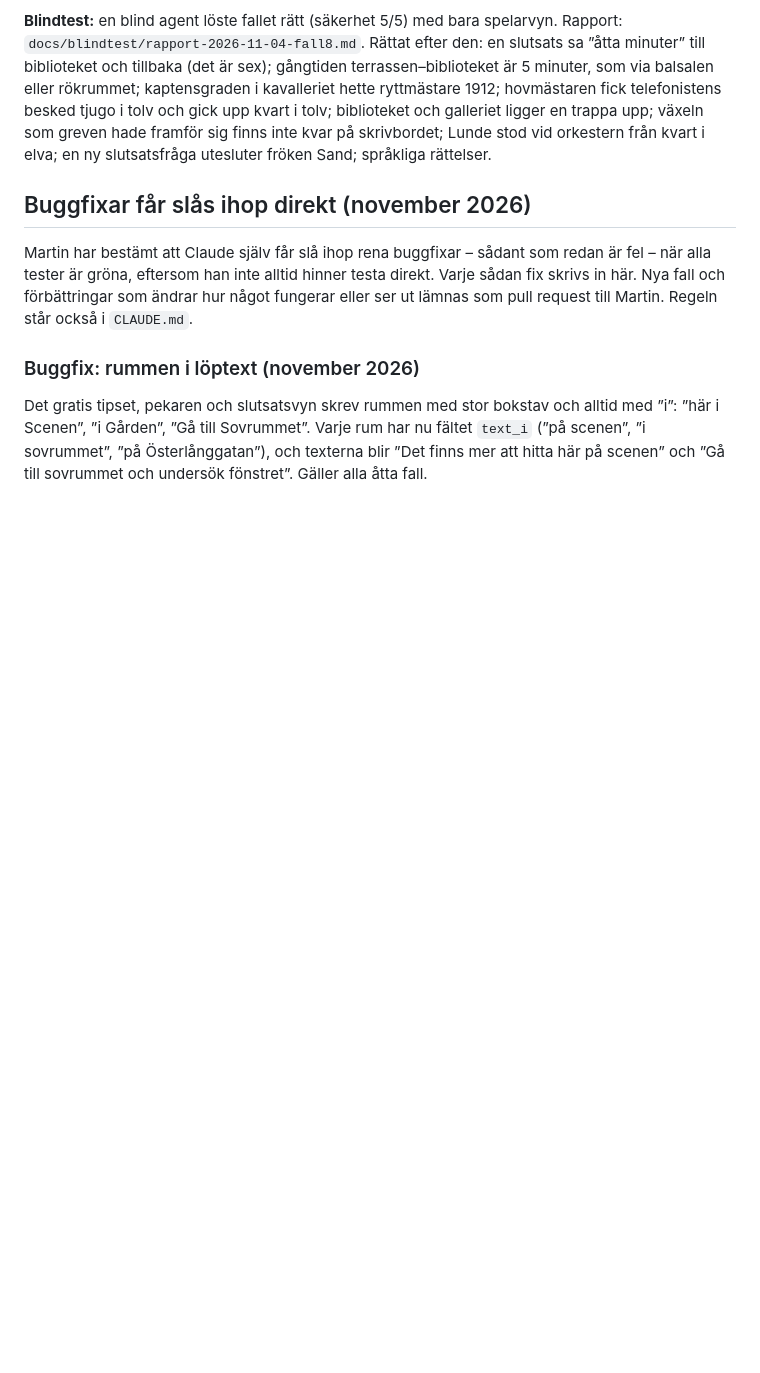
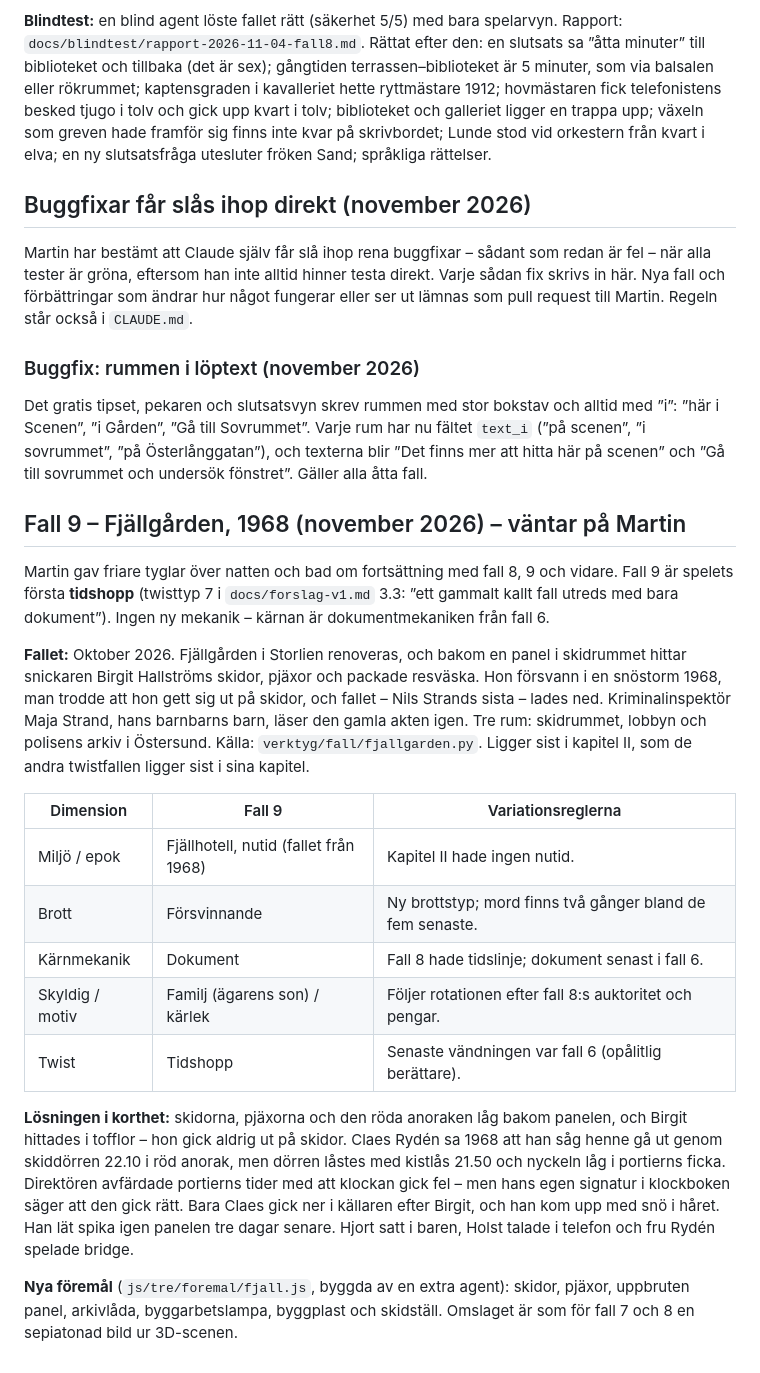
Before and after one commit to 9w9wt9yj98-cpu/Detektiv, a Markdown page: docs/beslut.md, the part around the change. Rendered like a GitHub page; blank space fills up the shorter version.

Commit message:
Fall 9 i docs/beslut.md
Co-Authored-By: Claude Opus 5.5 <noreply@anthropic.com>
Claude-Session: https://claude.ai/code/session_01XZHsRJdv7uEGGB4oU7cpVy

```diff
--- a/docs/beslut.md
+++ b/docs/beslut.md
@@ -381,3 +381,21 @@ Martin har bestämt att Claude själv får slå ihop rena buggfixar – sådant
 ### Buggfix: rummen i löptext (november 2026)
 
 Det gratis tipset, pekaren och slutsatsvyn skrev rummen med stor bokstav och alltid med ”i”: ”här i Scenen”, ”i Gården”, ”Gå till Sovrummet”. Varje rum har nu fältet `text_i` (”på scenen”, ”i sovrummet”, ”på Österlånggatan”), och texterna blir ”Det finns mer att hitta här på scenen” och ”Gå till sovrummet och undersök fönstret”. Gäller alla åtta fall.
+
+## Fall 9 – Fjällgården, 1968 (november 2026) – väntar på Martin
+
+Martin gav friare tyglar över natten och bad om fortsättning med fall 8, 9 och vidare. Fall 9 är spelets första **tidshopp** (twisttyp 7 i `docs/forslag-v1.md` 3.3: ”ett gammalt kallt fall utreds med bara dokument”). Ingen ny mekanik – kärnan är dokumentmekaniken från fall 6.
+
+**Fallet:** Oktober 2026. Fjällgården i Storlien renoveras, och bakom en panel i skidrummet hittar snickaren Birgit Hallströms skidor, pjäxor och packade resväska. Hon försvann i en snöstorm 1968, man trodde att hon gett sig ut på skidor, och fallet – Nils Strands sista – lades ned. Kriminalinspektör Maja Strand, hans barnbarns barn, läser den gamla akten igen. Tre rum: skidrummet, lobbyn och polisens arkiv i Östersund. Källa: `verktyg/fall/fjallgarden.py`. Ligger sist i kapitel II, som de andra twistfallen ligger sist i sina kapitel.
+
+| Dimension | Fall 9 | Variationsreglerna |
+|---|---|---|
+| Miljö / epok | Fjällhotell, nutid (fallet från 1968) | Kapitel II hade ingen nutid. |
+| Brott | Försvinnande | Ny brottstyp; mord finns två gånger bland de fem senaste. |
+| Kärnmekanik | Dokument | Fall 8 hade tidslinje; dokument senast i fall 6. |
+| Skyldig / motiv | Familj (ägarens son) / kärlek | Följer rotationen efter fall 8:s auktoritet och pengar. |
+| Twist | Tidshopp | Senaste vändningen var fall 6 (opålitlig berättare). |
+
+**Lösningen i korthet:** skidorna, pjäxorna och den röda anoraken låg bakom panelen, och Birgit hittades i tofflor – hon gick aldrig ut på skidor. Claes Rydén sa 1968 att han såg henne gå ut genom skiddörren 22.10 i röd anorak, men dörren låstes med kistlås 21.50 och nyckeln låg i portierns ficka. Direktören avfärdade portierns tider med att klockan gick fel – men hans egen signatur i klockboken säger att den gick rätt. Bara Claes gick ner i källaren efter Birgit, och han kom upp med snö i håret. Han lät spika igen panelen tre dagar senare. Hjort satt i baren, Holst talade i telefon och fru Rydén spelade bridge.
+
+**Nya föremål** (`js/tre/foremal/fjall.js`, byggda av en extra agent): skidor, pjäxor, uppbruten panel, arkivlåda, byggarbetslampa, byggplast och skidställ. Omslaget är som för fall 7 och 8 en sepiatonad bild ur 3D-scenen.
```
